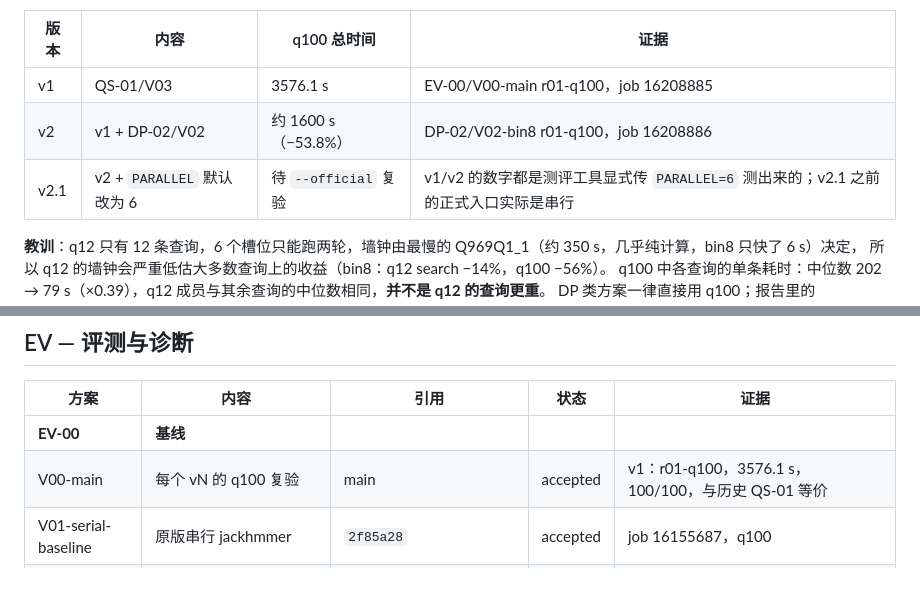
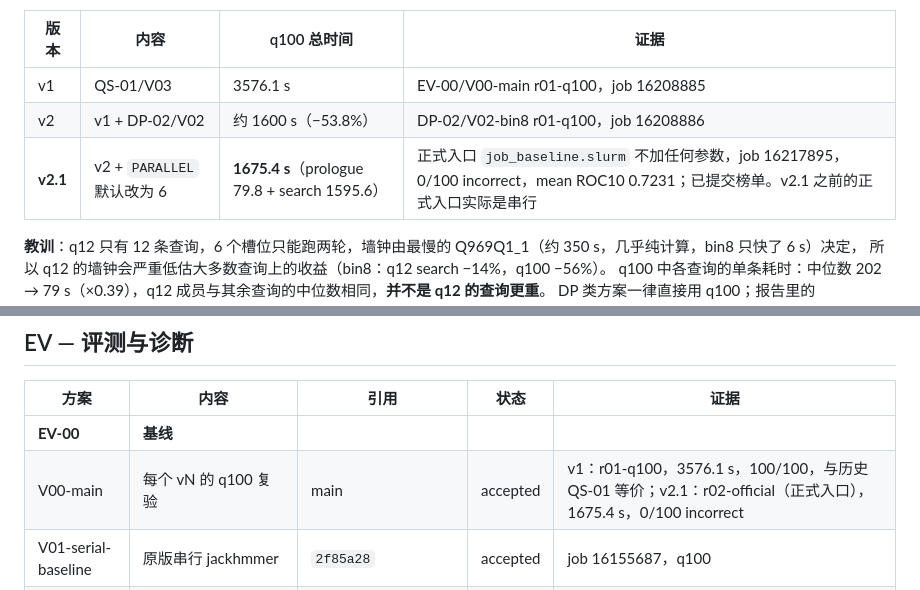
Before and after one commit to DotRedstone/SuperMSA, a Markdown page: docs/EXPERIMENTS.md, 2 parts joined by grey strips. Rendered like a GitHub page.

Commit message:
docs: record the v2.1 official-entry run submitted to the leaderboard

```diff
--- a/docs/EXPERIMENTS.md
+++ b/docs/EXPERIMENTS.md
@@ -8,7 +8,7 @@
 |---|---|---|---|
 | v1 | QS-01/V03 | 3576.1 s | EV-00/V00-main r01-q100，job 16208885 |
 | v2 | v1 + DP-02/V02 | 约 1600 s（−53.8%） | DP-02/V02-bin8 r01-q100，job 16208886 |
-| v2.1 | v2 + `PARALLEL` 默认改为 6 | 待 `--official` 复验 | v1/v2 的数字都是测评工具显式传 `PARALLEL=6` 测出来的；v2.1 之前的正式入口实际是串行 |
+| **v2.1** | v2 + `PARALLEL` 默认改为 6 | **1675.4 s**（prologue 79.8 + search 1595.6） | 正式入口 `job_baseline.slurm` 不加任何参数，job 16217895，0/100 incorrect，mean ROC10 0.7231；已提交榜单。v2.1 之前的正式入口实际是串行 |
 
 **教训**：q12 只有 12 条查询，6 个槽位只能跑两轮，墙钟由最慢的 Q969Q1_1（约 350 s，几乎纯计算，bin8 只快了 6 s）决定，
 所以 q12 的墙钟会严重低估大多数查询上的收益（bin8：q12 search −14%，q100 −56%）。
@@ -62,7 +62,7 @@ DP 类方案一律直接用 q100；报告里的 `query_sum`（各查询耗时之
 | 方案 | 内容 | 引用 | 状态 | 证据 |
 |---|---|---|---|---|
 | **EV-00** | **基线** | | | |
-| V00-main | 每个 vN 的 q100 复验 | main | accepted | v1：r01-q100，3576.1 s，100/100，与历史 QS-01 等价 |
+| V00-main | 每个 vN 的 q100 复验 | main | accepted | v1：r01-q100，3576.1 s，100/100，与历史 QS-01 等价；v2.1：r02-official（正式入口），1675.4 s，0/100 incorrect |
 | V01-serial-baseline | 原版串行 jackhmmer | `2f85a28` | accepted | job 16155687，q100 |
 | V02-msa-probe | 早期探针 | 集群 legacy | accepted | job 16158363 |
 | **EV-01** | **CPU 热点** | | | |
```
